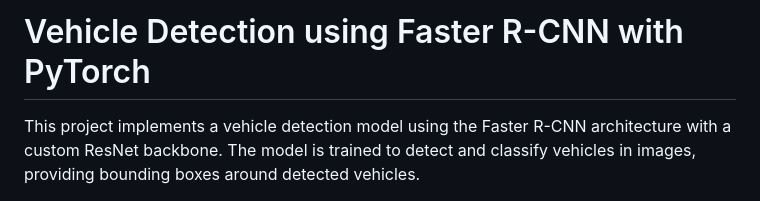
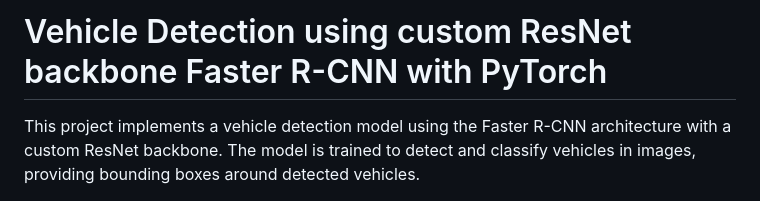
Before and after one commit to OtaTran241/VehiclesDetection_FasterRCNN, a Markdown page: README.md, the part around the change. Drawn GitHub-style.

```diff
--- a/README.md
+++ b/README.md
@@ -1,4 +1,4 @@
-# Vehicle Detection using Faster R-CNN with PyTorch
+# Vehicle Detection using custom ResNet backbone Faster R-CNN with PyTorch
 
 This project implements a vehicle detection model using the Faster R-CNN architecture with a custom ResNet backbone. The model is trained to detect and classify vehicles in images, providing bounding boxes around detected vehicles.
 
```
